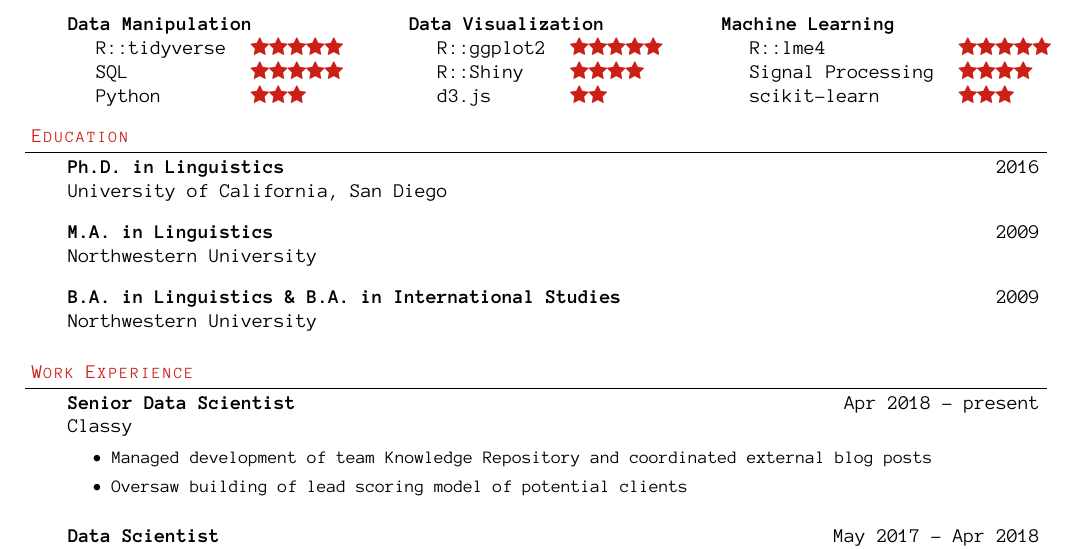
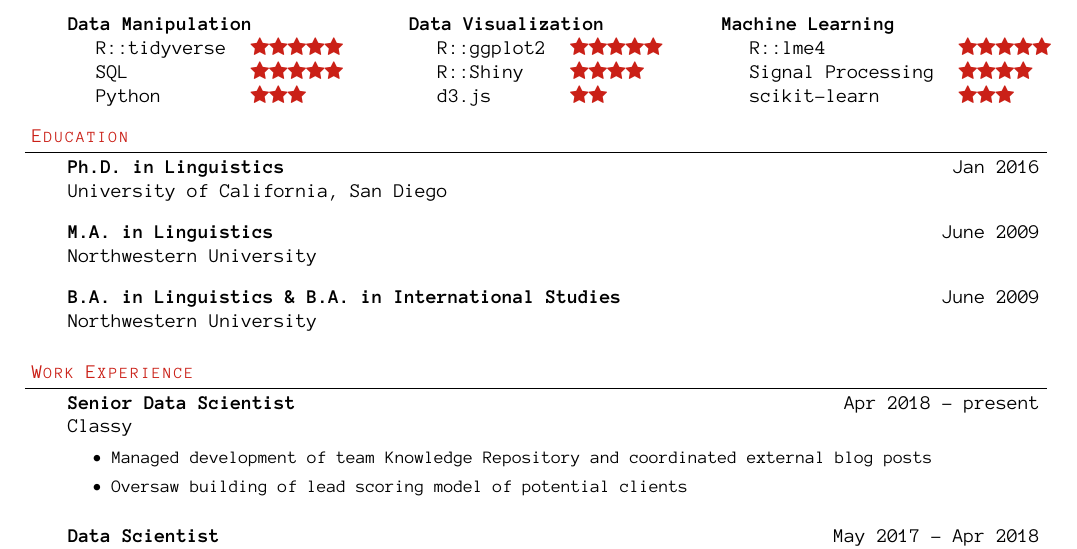
Before and after one commit to pagepiccinini/resume, a LaTeX CV (resume-PagePiccinini.tex): part of the page, cut so that both start at the same text. Compiled offline with pdfLaTeX.

Commit message:
Add dates for eduction.

```diff
--- a/resume-PagePiccinini.tex
+++ b/resume-PagePiccinini.tex
@@ -126,17 +126,17 @@
 \begin{body}
 	\vspace{14pt}
 
-	\textbf{Ph.D. in Linguistics} \hfill 2016\\
+	\textbf{Ph.D. in Linguistics} \hfill Jan 2016\\
 	University of California, San Diego\\
  	\medskip
 	\medskip
 
-	\textbf{M.A. in Linguistics} \hfill 2009\\
+	\textbf{M.A. in Linguistics} \hfill June 2009\\
 	Northwestern University
  	\medskip
 	\medskip
 
-	\textbf{B.A. in Linguistics \& B.A. in International Studies} \hfill 2009\\
+	\textbf{B.A. in Linguistics \& B.A. in International Studies} \hfill June 2009\\
 	Northwestern University\\
 	\medskip
 	\medskip
```
Also changed, not shown: resume-PagePiccinini.pdf, 2 other files.
